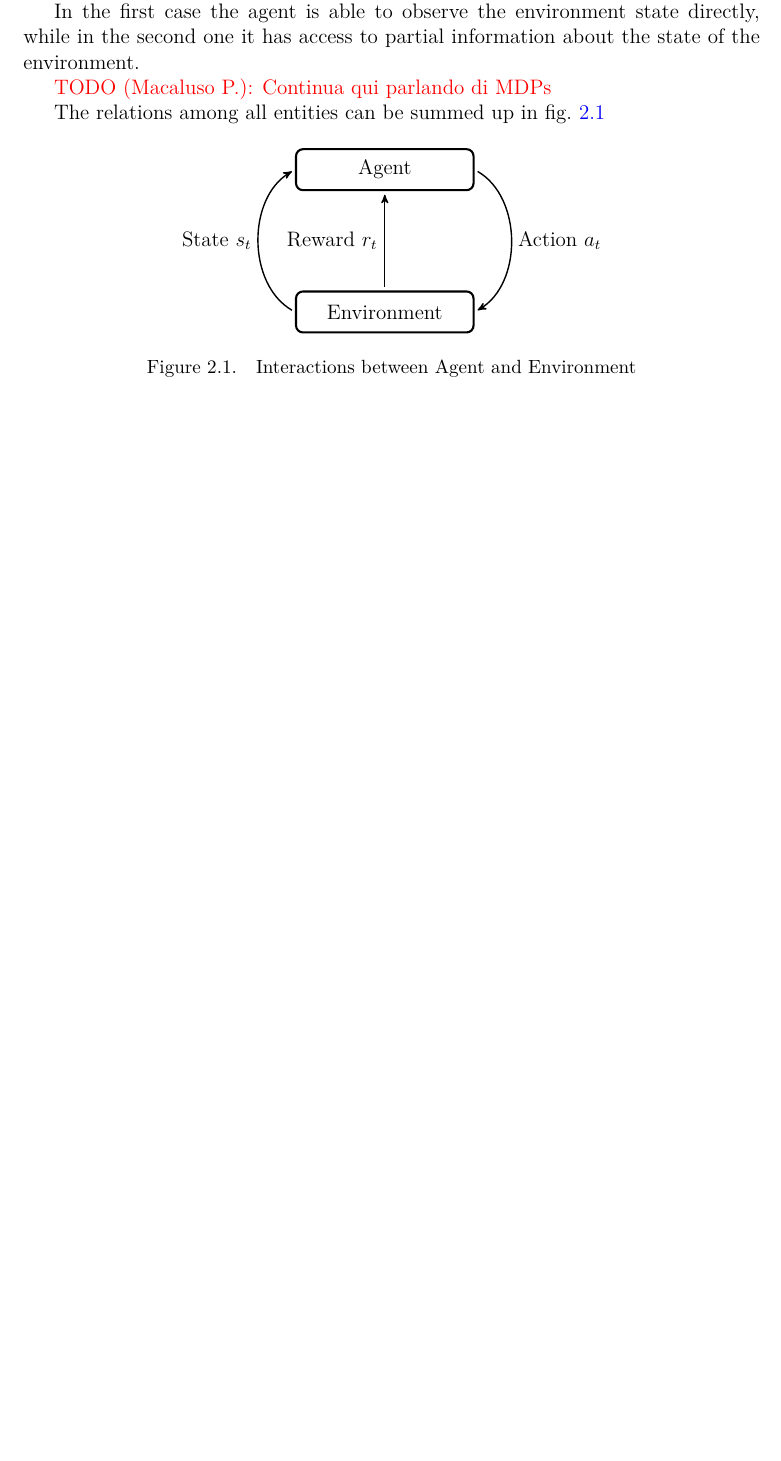
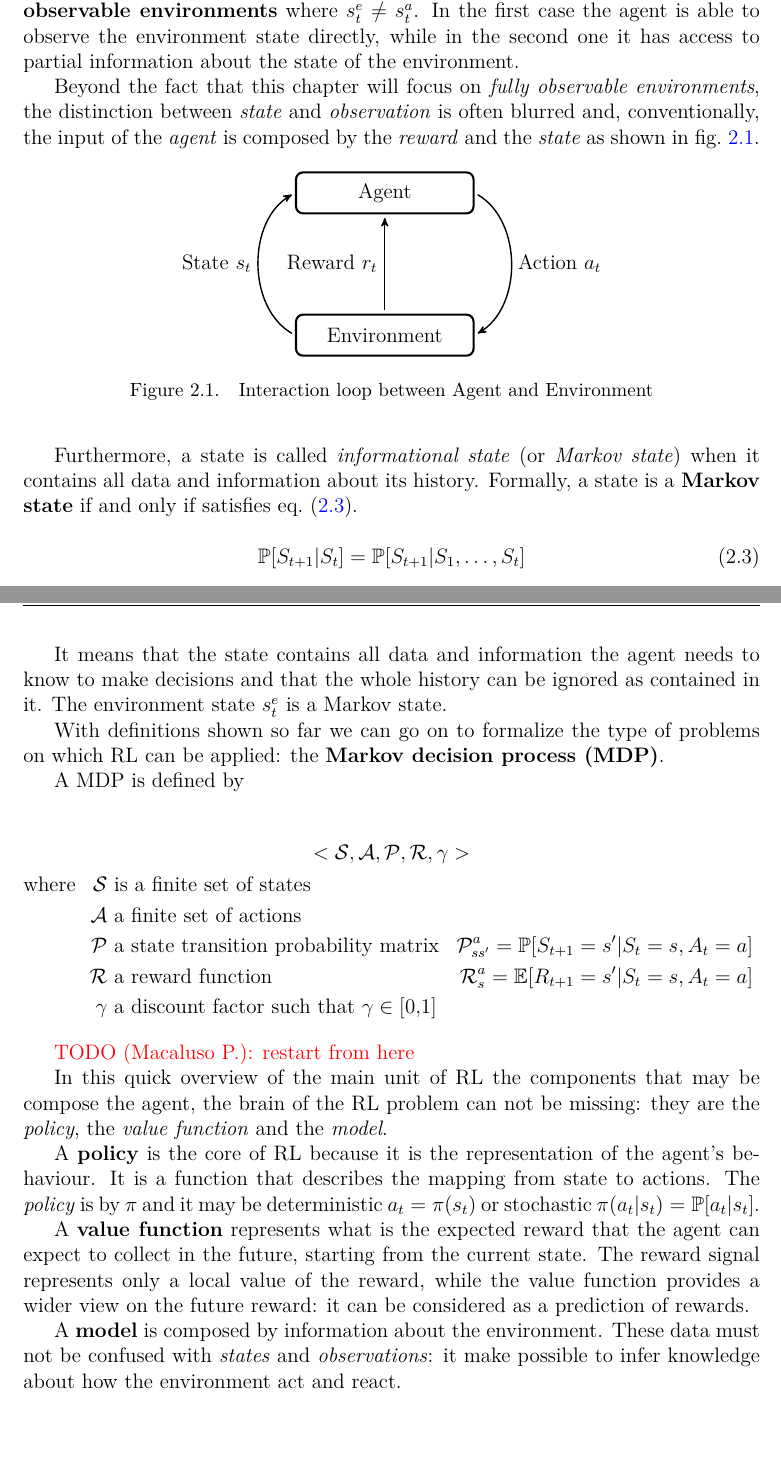
Before and after one commit to PieroMacaluso/Deep-RL-Autonomous-Systems, a LaTeX thesis (master_thesis/master_thesis.tex, which reads master_thesis/part_one/first_chapter.tex): part of page 12 of 28 before the commit and two parts of pages 12 and 13 of 29 after it, the two joined at a grey line, cut at the place of the change, the shorter picture padded with empty space. Compiled offline with pdfLaTeX.

Commit message:
Writing thesis...
Work advance in chapter 2 Reinforcement Learning.

```diff
--- a/master_thesis/master_thesis.tex
+++ b/master_thesis/master_thesis.tex
@@ -45,6 +45,8 @@ numerazioneromana
 \usepackage{lmodern}%        scelta dei font
 
 \usepackage{amsmath}
+\usepackage{amssymb}
+\usepackage{amsfonts}
 \usepackage{varioref}
 \usepackage{hyperref}
 \usepackage{cleveref}
@@ -96,6 +98,7 @@ numerazioneromana
 \newacronym{sac}{SAC}{Soft Actor-Critic}
 \newacronym{ddpg}{DDPG}{Deep Deterministic Policy Gradient}
 \newacronym{iid}{i.i.d.}{indipendend and identically distributed}
+\newacronym{mdp}{MDP}{Markov decision process}
 
 \usepackage{tikz}
 \usetikzlibrary{arrows,positioning}
--- a/master_thesis/part_one/first_chapter.tex
+++ b/master_thesis/part_one/first_chapter.tex
@@ -47,12 +52,6 @@ The state described above is called also \textit{agent state} $s_t^a$, while the
 In the first case the agent is able to observe the environment state directly, while in the second one it has access to partial information about the state of the environment.
 
-\todomacaluso{Continua qui parlando di MDPs}
-
-
-
-
-
-The relations among all entities can be summed up in \vref{fig:interactionsAE}
+Beyond the fact that this chapter will focus on \textit{fully observable environments}, the distinction between \textit{state} and \textit{observation} is often blurred and, conventionally, the input of the \textit{agent} is composed by the \textit{reward} and the \textit{state} as shown in \vref{fig:interactionsAE}.
 
 \begin{figure}
 	\centering
@@ -64,6 +63,43 @@ The relations among all entities can be summed up in \vref{fig:interactionsAE}
 	\draw[pil, -> ]   (env) to node[auto]{Reward $r_t$} (agent);
 	\draw[pil, -> ]   (agent.east) to [bend left=60] node[auto]{Action $a_t$} (env.east);
 	\end{tikzpicture}
-	\caption[Interactions between Agent and Environment]{Interactions between Agent and Environment}
+	\caption[Interaction loop between Agent and Environment]{Interaction loop between Agent and Environment}
 	\label{fig:interactionsAE}
 \end{figure}
+
+
+Furthermore, a state is called \textit{informational state} (or \textit{Markov state}) when it contains all data and information about its history. Formally, a state is a \textbf{Markov state} if and only if satisfies \vref{eq:markov_state}.
+
+\begin{equation} \label{eq:markov_state}
+	\mathbb{P}[S_{t+1}| S_t] = \mathbb{P}[S_{t+1} | S_1, \dots, S_t]
+\end{equation}
+
+ It means that the state contains all data and information the agent needs to know to make decisions and that the whole history can be ignored as contained in it. The environment state $s_t^e$ is a Markov state.
+
+ With definitions shown so far we can go on to formalize the type of problems on which \gls{rl} can be applied: the \textbf{\gls{mdp}}.
+
+ A \gls{mdp} is defined by
+
+ \begin{gather*} \label{eq:mdp}
+ <\mathcal{S}, \mathcal{A}, \mathcal{P}, \mathcal{R}, \gamma>\\
+ \begin{aligned}
+ 	\text{where}\hspace{10pt} \mathcal{S} & \text{ is a finite set of states} \\
+ 	\mathcal{A} & \text{ a finite set of actions} \\
+ 	\mathcal{P} & \text{ a state transition probability matrix}
+ 	& \mathcal{P}_{ss'}^a = \mathbb{P}[S_{t+1}&= s' | S_t = s, A_t = a]\\
+ 	\mathcal{R} & \text{ a reward function}
+ 	 	& \mathcal{R}_{s}^a = \mathbb{E}[R_{t+1}&= s' | S_t = s, A_t = a] \\
+ 	 \gamma & \text{ a discount factor such that } \gamma \in [0,1]
+ \end{aligned}
+ \end{gather*}
+
+
+\todomacaluso{restart from here}
+
+In this quick overview of the main unit of \gls{rl} the components that may be compose the agent, the brain of the \gls{rl} problem can not be missing: they are the \textit{policy}, the \textit{value function} and the \textit{model}.
+
+A \textbf{policy} is the core of \gls{rl} because it is the representation of the agent's behaviour. It is a function that describes the mapping from state to actions.  The \textit{policy} is by $\pi$ and it may be deterministic  $a_t = \pi(s_t)$  or stochastic $\pi(a_t|s_t) = \mathbb{P}[a_t | s_t]$.
+
+A \textbf{value function} represents what is the expected reward that the agent can expect to collect in the future, starting from the current state. The reward signal represents only a local value of the reward, while the value function provides a wider view on the future reward: it can be considered as a prediction of rewards.
+
+A \textbf{model} is composed by information about the environment. These data must not be confused with \textit{states} and \textit{observations}: it make possible to infer knowledge about how the environment act and react.
```
Also changed, not shown: master_thesis/master_thesis.pdf, master_thesis/part_one/first_chapter.tex (25 more changed lines), 1 other file.
